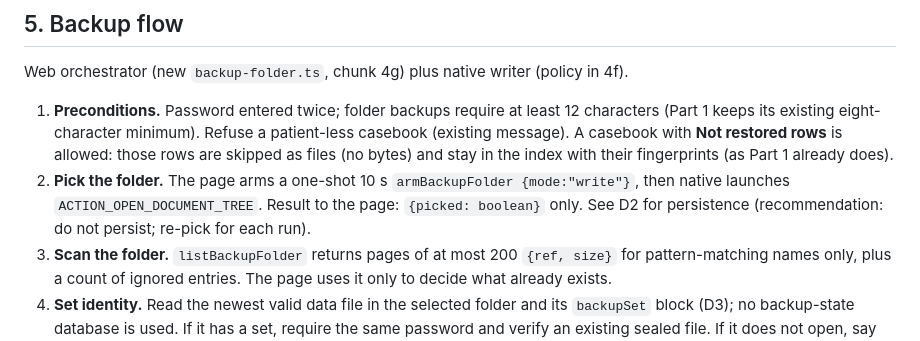
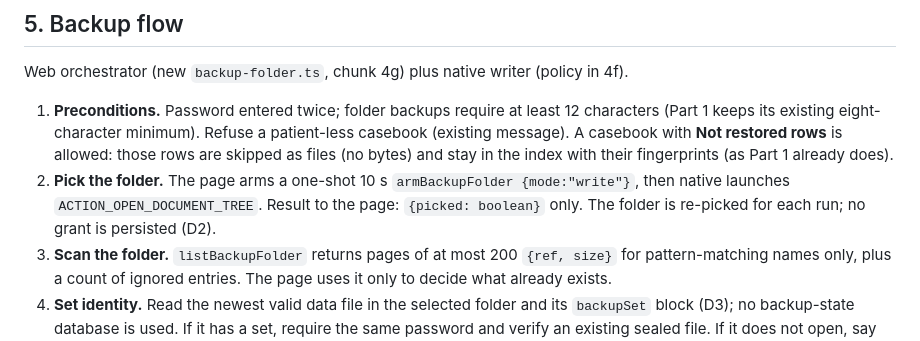
Before and after one commit to Inspired66/Patient-roladex, a Markdown page: docs/backup-part2-design.md, the part around the change. Drawn GitHub-style.

Commit message:
Clarify approved folder grant behavior
Replace remaining recommendation language with the approved re-pick-each-run decision.

Co-authored-by: Copilot <223556219+Copilot@users.noreply.github.com>

```diff
--- a/docs/backup-part2-design.md
+++ b/docs/backup-part2-design.md
@@ -98,7 +98,7 @@ The data file stays **`VELLUMD1`, `version: 1`**, produced by the existing `encr
 Web orchestrator (new `backup-folder.ts`, chunk 4g) plus native writer (policy in 4f).
 
 1. **Preconditions.** Password entered twice; folder backups require at least 12 characters (Part 1 keeps its existing eight-character minimum). Refuse a patient-less casebook (existing message). A casebook with **Not restored rows** is allowed: those rows are skipped as files (no bytes) and stay in the index with their fingerprints (as Part 1 already does).
-2. **Pick the folder.** The page arms a one-shot 10 s `armBackupFolder {mode:"write"}`, then native launches `ACTION_OPEN_DOCUMENT_TREE`. Result to the page: `{picked: boolean}` only. See D2 for persistence (recommendation: do not persist; re-pick for each run).
+2. **Pick the folder.** The page arms a one-shot 10 s `armBackupFolder {mode:"write"}`, then native launches `ACTION_OPEN_DOCUMENT_TREE`. Result to the page: `{picked: boolean}` only. The folder is re-picked for each run; no grant is persisted (D2).
 3. **Scan the folder.** `listBackupFolder` returns pages of at most 200 `{ref, size}` for pattern-matching names only, plus a count of ignored entries. The page uses it only to decide what already exists.
 4. **Set identity.** Read the newest valid data file in the selected folder and its `backupSet` block (D3); no backup-state database is used. If it has a set, require the same password and verify an existing sealed file. If it does not open, say so and offer "start a new set" (new `setId`, new salt, everything rewritten; old files are left alone). No password verifier is stored. If there is no previous data file, create a new set.
 5. **Plan.** Compare current index entries with the previous data file's attachment index and `backupSet.files` name map. Reuse an unchanged file only after checking its presence and verifying the sealed contents against its old index entry. Blobs are immutable once stored (`putBlob` is only used on add). Changed, missing, or invalid files are sealed again. **A repeat backup into the same folder adds only missing, changed or incomplete files**, then writes a new data file.
```
